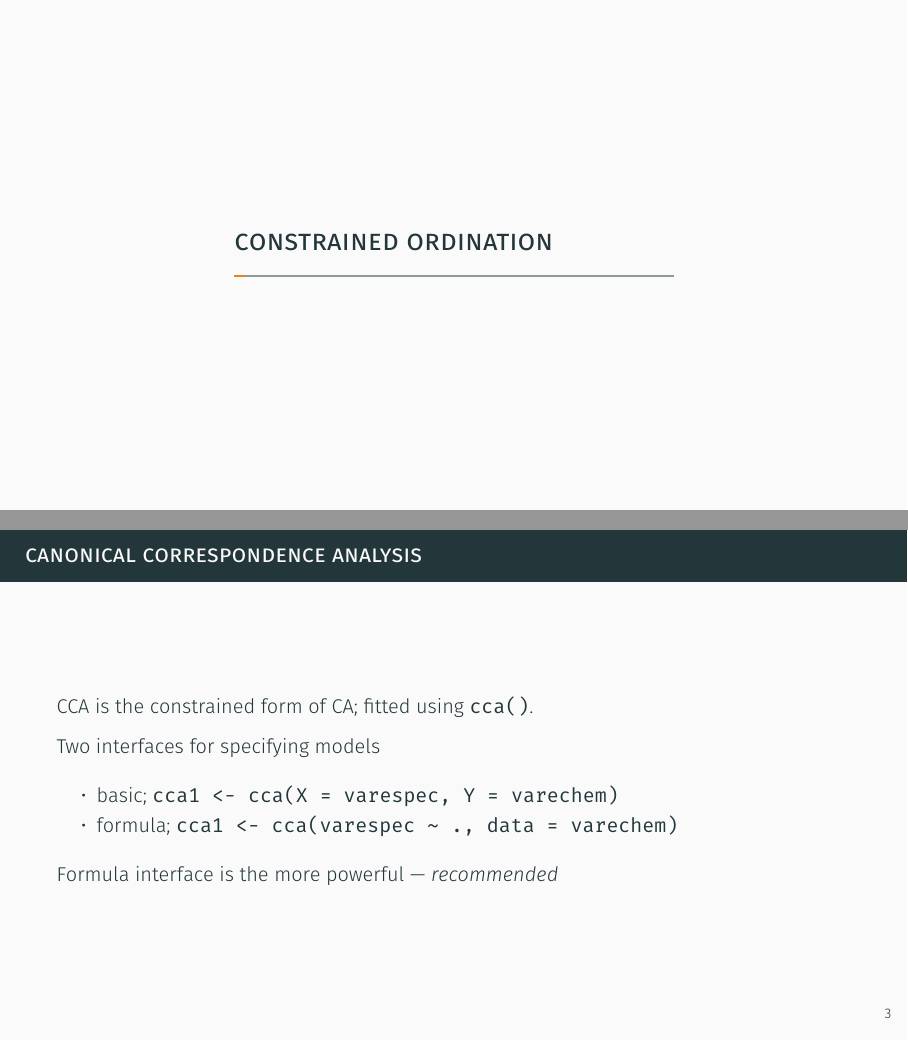
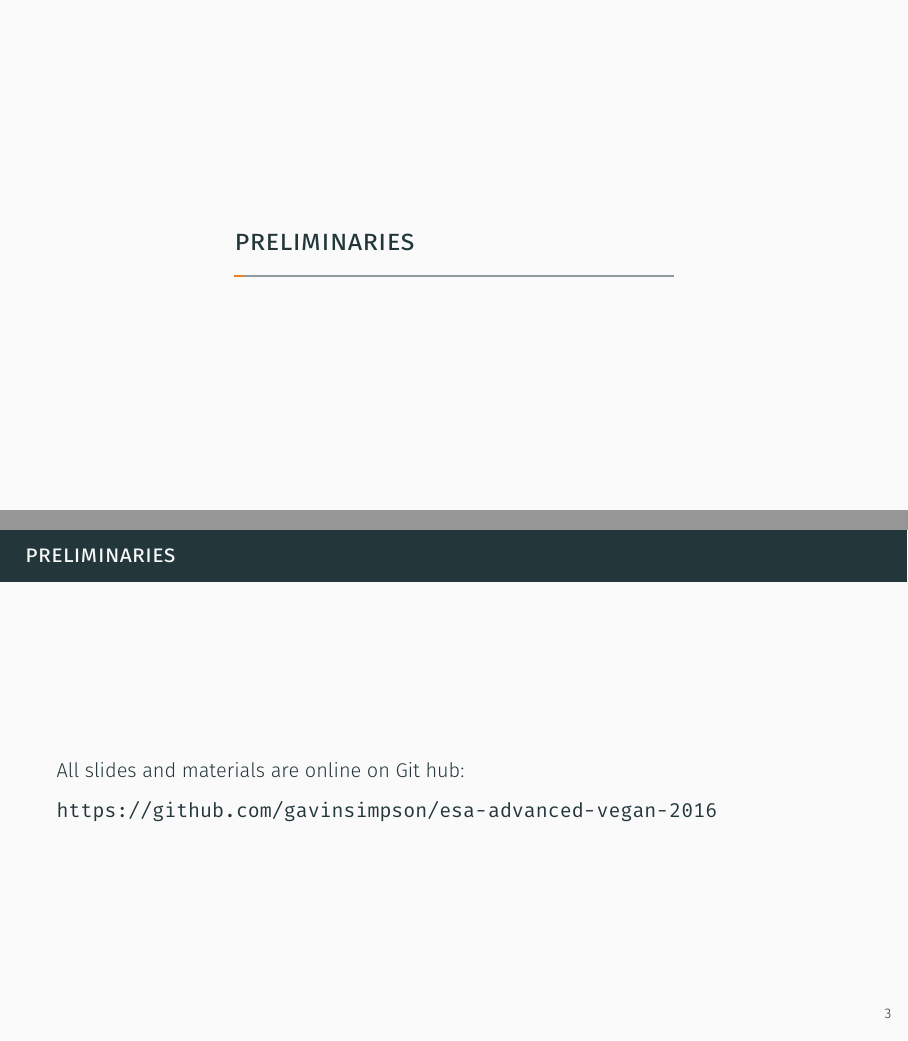
Before and after one commit to gavinsimpson/esa-advanced-vegan-2016, an R Markdown document (advanced-vegan-slides.Rmd): pages 2 and 3 of 95 before the commit and pages 2 and 3 of 97 after it, joined at a grey line. The pictures show the output file advanced-vegan-slides.pdf that the author committed with the source.

Commit message:
add preliminaries slides

````diff
--- a/advanced-vegan-slides.Rmd
+++ b/advanced-vegan-slides.Rmd
@@ -33,6 +33,14 @@ library("vegan")
 data(varespec)
 data(varechem)
 ```
+
+# Preliminaries
+
+## Preliminaries
+
+All slides and materials are online on Git hub:
+
+[https://github.com/gavinsimpson/esa-advanced-vegan-2016]()
 
 # Constrained Ordination
 
````
Also changed, not shown: advanced-vegan-slides.pdf, advanced-vegan-slides.tex, handout-advanced-vegan-slides.pdf.
